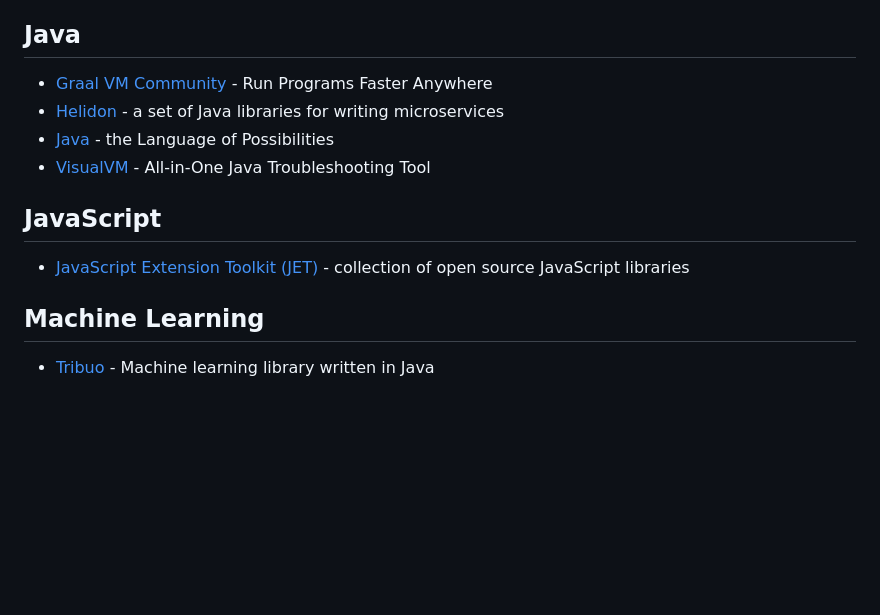
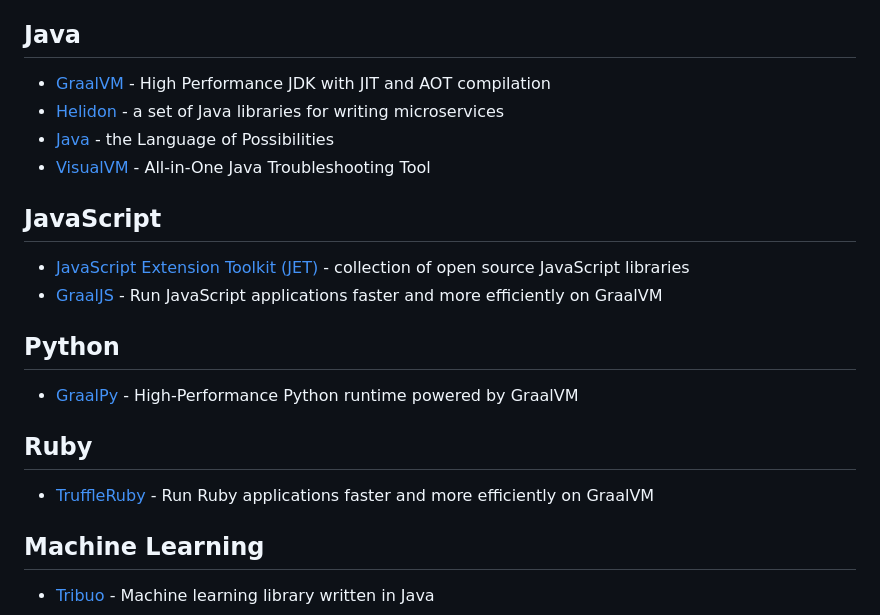
Before and after one commit to oracle/free, a Markdown page: README.md, the part around the change. Drawn GitHub-style; blank space fills up the shorter version.

Commit message:
GraalVM Updates (#3)

```diff
--- a/README.md
+++ b/README.md
@@ -86,13 +86,20 @@ Table of Contents
   * [Oracle TimesTen In-Memory Database Express Edition](https://www.oracle.com/database/technologies/related/timesten-xe.html) - the fastest OLTP database
 
 ## Java
-  * [Graal VM Community](https://www.graalvm.org/) - Run Programs Faster Anywhere
+  * [GraalVM](https://www.graalvm.org/) - High Performance JDK with JIT and AOT compilation
   * [Helidon](https://helidon.io) - a set of Java libraries for writing microservices
   * [Java](https://www.oracle.com/java/technologies/) - the Language of Possibilities
   * [VisualVM](https://visualvm.github.io/) - All-in-One Java Troubleshooting Tool
 
 ## JavaScript
   * [JavaScript Extension Toolkit (JET)](https://oracle.com/jet) - collection of open source JavaScript libraries
+  * [GraalJS](https://www.graalvm.org/javascript/) - Run JavaScript applications faster and more efficiently on GraalVM
+
+## Python
+  * [GraalPy](https://www.graalvm.org/python/) - High-Performance Python runtime powered by GraalVM
+
+## Ruby
+  * [TruffleRuby](https://www.graalvm.org/ruby/) - Run Ruby applications faster and more efficiently on GraalVM
 
 ## Machine Learning
   * [Tribuo](https://tribuo.org/) - Machine learning library written in Java
```
